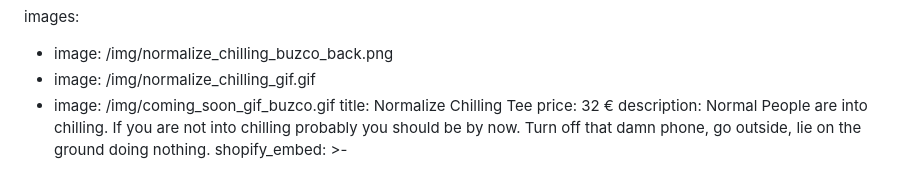
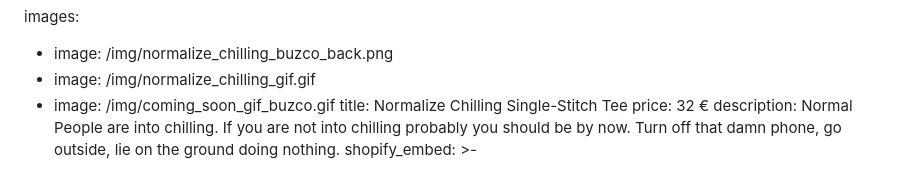
Before and after one commit to buzco/gr8success, a Markdown page: src/products/normalize-chilling-tee.md, the part around the change. Drawn GitHub-style.

Commit message:
Update Products “normalize-chilling-tee”

```diff
--- a/src/products/normalize-chilling-tee.md
+++ b/src/products/normalize-chilling-tee.md
@@ -3,7 +3,7 @@ images:
   - image: /img/normalize_chilling_buzco_back.png
   - image: /img/normalize_chilling_gif.gif
   - image: /img/coming_soon_gif_buzco.gif
-title: Normalize Chilling Tee
+title: Normalize Chilling Single-Stitch Tee
 price: 32 €
 description: Normal People are into chilling. If you are not into chilling
   probably you should be by now. Turn off that damn phone, go outside, lie on
```
